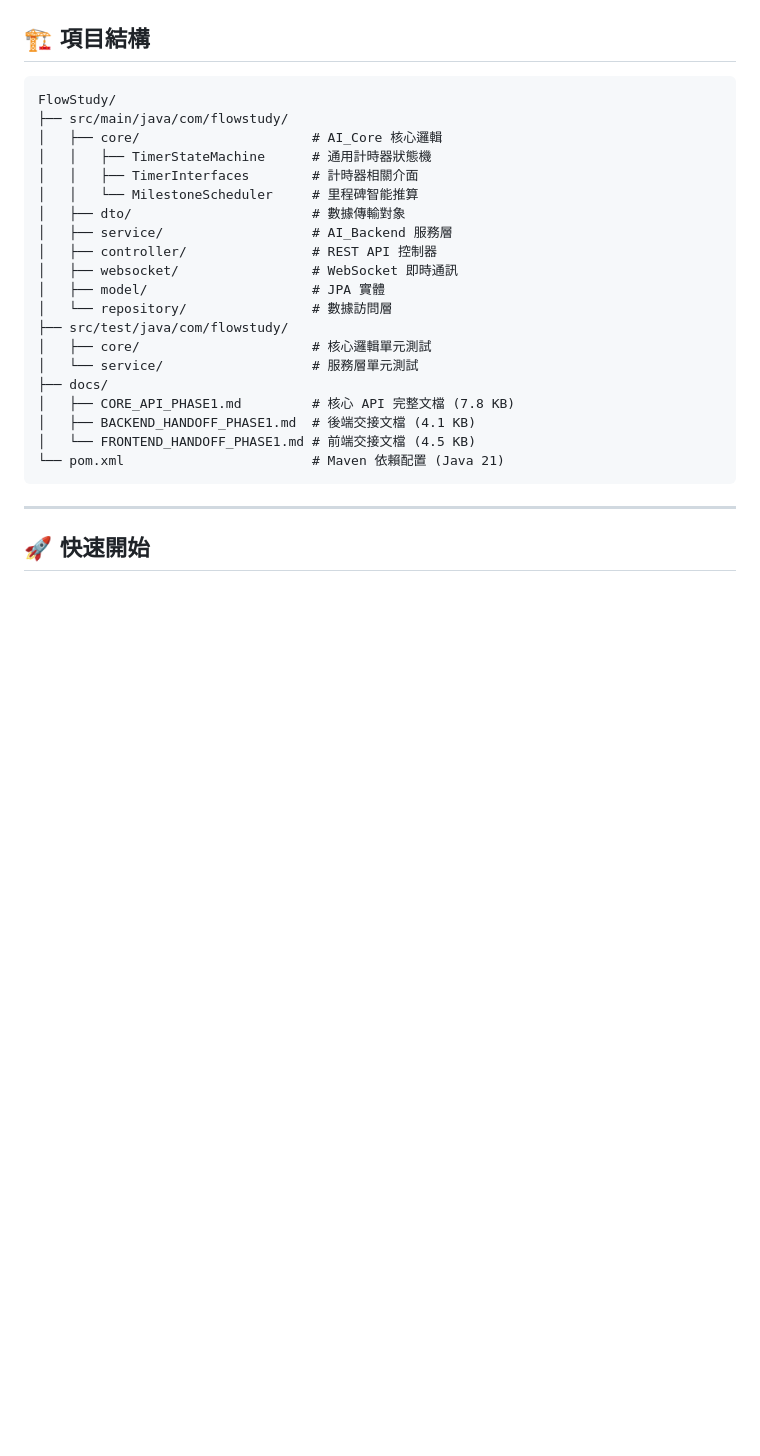
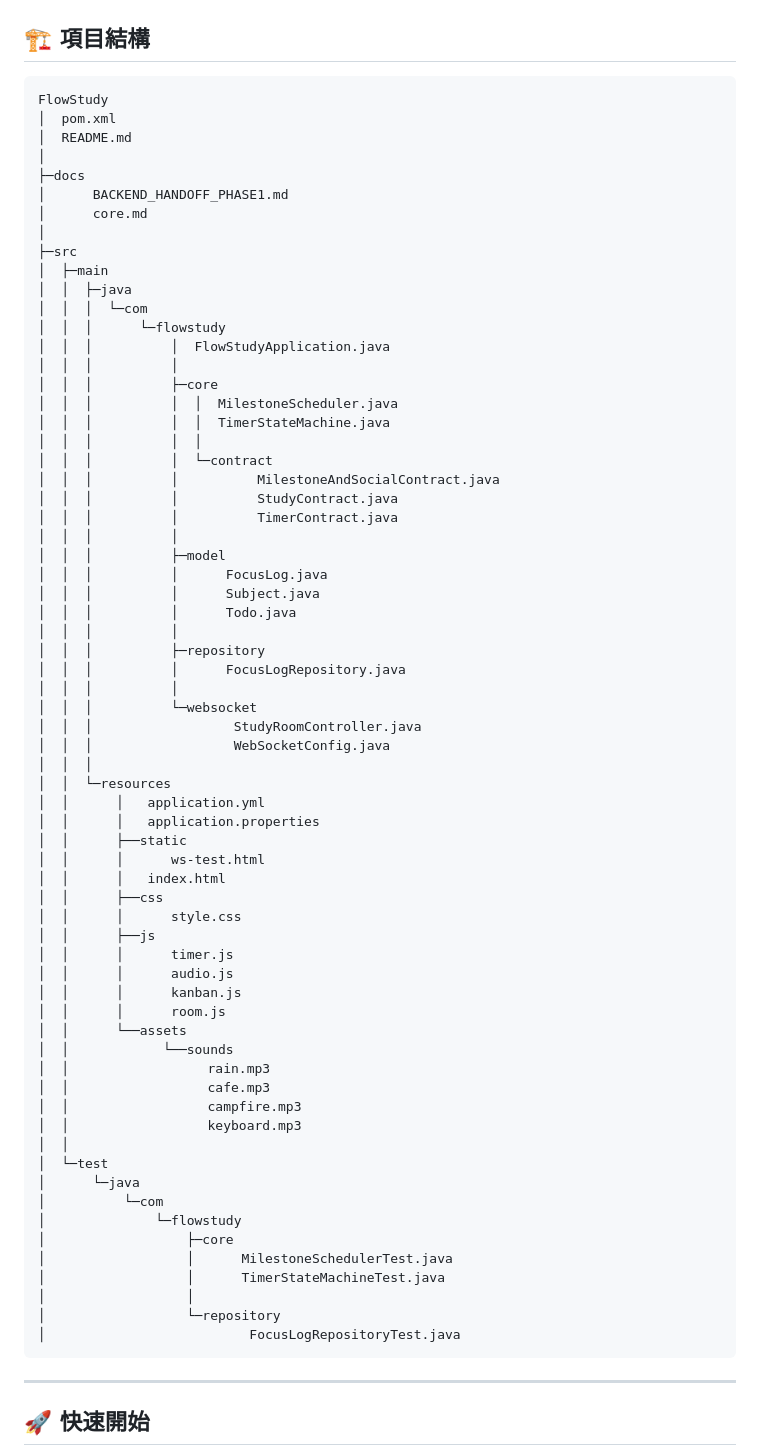
Before and after one commit to zTEMpestIC/Java-final-project, a Markdown page: README.md, the part around the change. Rendered like a GitHub page; blank space fills up the shorter version.

````diff
--- a/README.md
+++ b/README.md
@@ -19,26 +19,72 @@ FlowStudy 是一個 Java 21 / Spring Boot 3 後端 + JavaFX 前端的分佈式
 ## 🏗️ 項目結構
 
 ```
-FlowStudy/
-├── src/main/java/com/flowstudy/
-│   ├── core/                      # AI_Core 核心邏輯
-│   │   ├── TimerStateMachine      # 通用計時器狀態機
-│   │   ├── TimerInterfaces        # 計時器相關介面
-│   │   └── MilestoneScheduler     # 里程碑智能推算
-│   ├── dto/                       # 數據傳輸對象
-│   ├── service/                   # AI_Backend 服務層
-│   ├── controller/                # REST API 控制器
-│   ├── websocket/                 # WebSocket 即時通訊
-│   ├── model/                     # JPA 實體
-│   └── repository/                # 數據訪問層
-├── src/test/java/com/flowstudy/
-│   ├── core/                      # 核心邏輯單元測試
-│   └── service/                   # 服務層單元測試
-├── docs/
-│   ├── CORE_API_PHASE1.md         # 核心 API 完整文檔 (7.8 KB)
-│   ├── BACKEND_HANDOFF_PHASE1.md  # 後端交接文檔 (4.1 KB)
-│   └── FRONTEND_HANDOFF_PHASE1.md # 前端交接文檔 (4.5 KB)
-└── pom.xml                        # Maven 依賴配置 (Java 21)
+FlowStudy
+│  pom.xml
+│  README.md
+│
+├─docs
+│      BACKEND_HANDOFF_PHASE1.md
+│      core.md
+│
+├─src
+│  ├─main
+│  │  ├─java
+│  │  │  └─com
+│  │  │      └─flowstudy
+│  │  │          │  FlowStudyApplication.java
+│  │  │          │
+│  │  │          ├─core
+│  │  │          │  │  MilestoneScheduler.java
+│  │  │          │  │  TimerStateMachine.java
+│  │  │          │  │
+│  │  │          │  └─contract
+│  │  │          │          MilestoneAndSocialContract.java
+│  │  │          │          StudyContract.java
+│  │  │          │          TimerContract.java
+│  │  │          │
+│  │  │          ├─model
+│  │  │          │      FocusLog.java
+│  │  │          │      Subject.java
+│  │  │          │      Todo.java
+│  │  │          │
+│  │  │          ├─repository
+│  │  │          │      FocusLogRepository.java
+│  │  │          │
+│  │  │          └─websocket
+│  │  │                  StudyRoomController.java
+│  │  │                  WebSocketConfig.java
+│  │  │
+│  │  └─resources
+│  │      │   application.yml
+│  │      │   application.properties
+│  │      ├──static
+│  │      │      ws-test.html
+│  │      │   index.html
+│  │      ├──css
+│  │      │      style.css
+│  │      ├──js
+│  │      │      timer.js
+│  │      │      audio.js
+│  │      │      kanban.js
+│  │      │      room.js
+│  │      └──assets
+│  │            └──sounds
+│  │          　      rain.mp3
+│  │          　      cafe.mp3
+│  │          　      campfire.mp3
+│  │          　      keyboard.mp3
+│  │
+│  └─test
+│      └─java
+│          └─com
+│              └─flowstudy
+│                  ├─core
+│                  │      MilestoneSchedulerTest.java
+│                  │      TimerStateMachineTest.java
+│                  │
+│                  └─repository
+│                          FocusLogRepositoryTest.java
 ```
 
 ---
````
